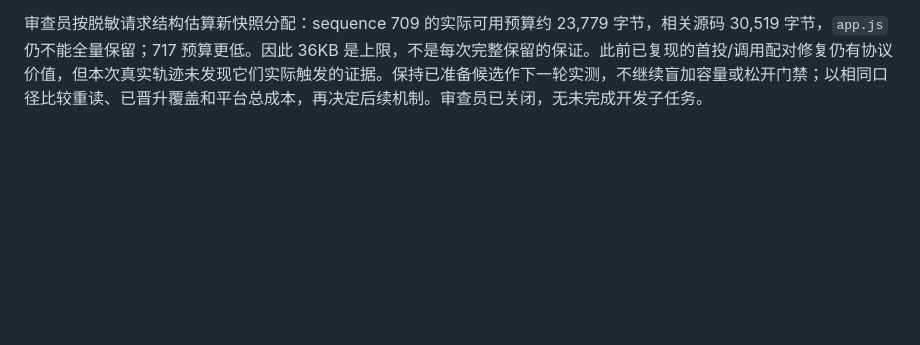
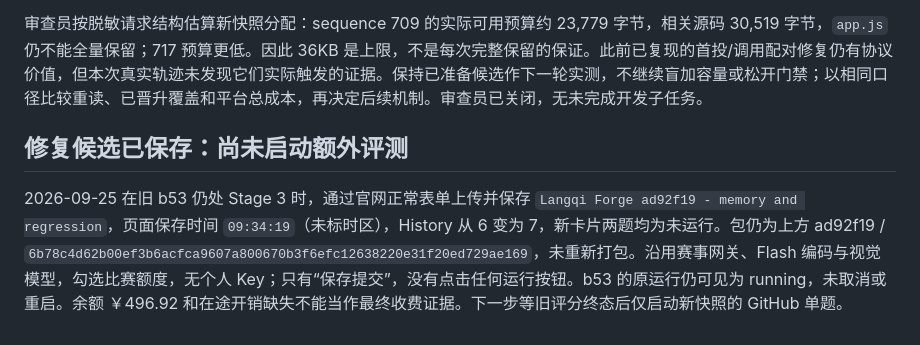
Before and after one commit to bugtakue/langqi-forge, a Markdown page: docs/IMPROVEMENT_REVIEW_2026-09-25.md, the part around the change. Rendered like a GitHub page; blank space fills up the shorter version.

```diff
--- a/docs/IMPROVEMENT_REVIEW_2026-09-25.md
+++ b/docs/IMPROVEMENT_REVIEW_2026-09-25.md
@@ -230,3 +230,7 @@ Pasteur 新增 `tests/test_compaction_protocol.py` 四项固定响应回归，
 主 Agent 独立抽核了决定性两页循环：`frontend/src/app.js`（SHA `97c3057c97f99c5f7391ac474fce835b2fe83fdbac69b7f688ce1df92fb0e310`）的 sequence 700 前页正文在请求 702 中存在；706 后页返回后，经 709 压缩，请求 710 只留后页、前页已无完整正文；716 又返回与 700 完全相同的前页。审查员另定位到请求 875 已含完整保留规格，878/887/896 仍分页重读 `REQ-2-1-1`。这支持“曾交付但后来被移除”与“仍在上下文却重读”两类现象，不支持声称每次循环都是首投丢失或断言模型内部原因。
 
 审查员按脱敏请求结构估算新快照分配：sequence 709 的实际可用预算约 23,779 字节，相关源码 30,519 字节，`app.js` 仍不能全量保留；717 预算更低。因此 36KB 是上限，不是每次完整保留的保证。此前已复现的首投/调用配对修复仍有协议价值，但本次真实轨迹未发现它们实际触发的证据。保持已准备候选作下一轮实测，不继续盲加容量或松开门禁；以相同口径比较重读、已晋升覆盖和平台总成本，再决定后续机制。审查员已关闭，无未完成开发子任务。
+
+## 修复候选已保存：尚未启动额外评测
+
+2026-09-25 在旧 b53 仍处 Stage 3 时，通过官网正常表单上传并保存 `Langqi Forge ad92f19 - memory and regression`，页面保存时间 `09:34:19`（未标时区），History 从 6 变为 7，新卡片两题均为未运行。包仍为上方 ad92f19 / `6b78c4d62b00ef3b6acfca9607a800670b3f6efc12638220e31f20ed729ae169`，未重新打包。沿用赛事网关、Flash 编码与视觉模型，勾选比赛额度，无个人 Key；只有“保存提交”，没有点击任何运行按钮。b53 的原运行仍可见为 running，未取消或重启。余额 ￥496.92 和在途开销缺失不能当作最终收费证据。下一步等旧评分终态后仅启动新快照的 GitHub 单题。
```
Also changed, not shown: docs/TOP3_CAMPAIGN_2026-09-25.md (+1 -1 lines).
